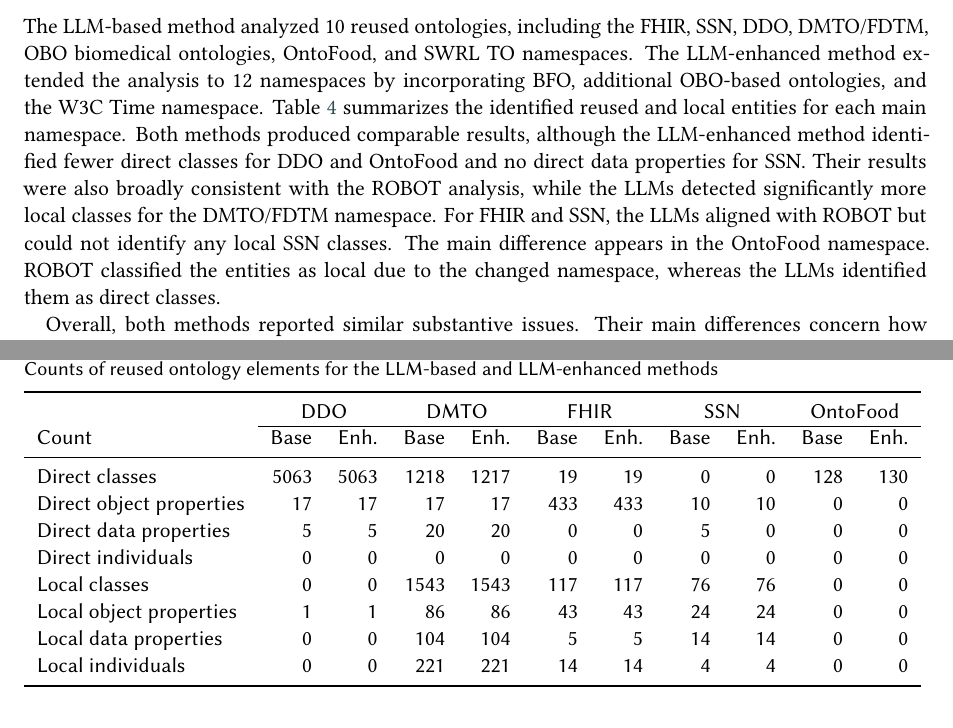
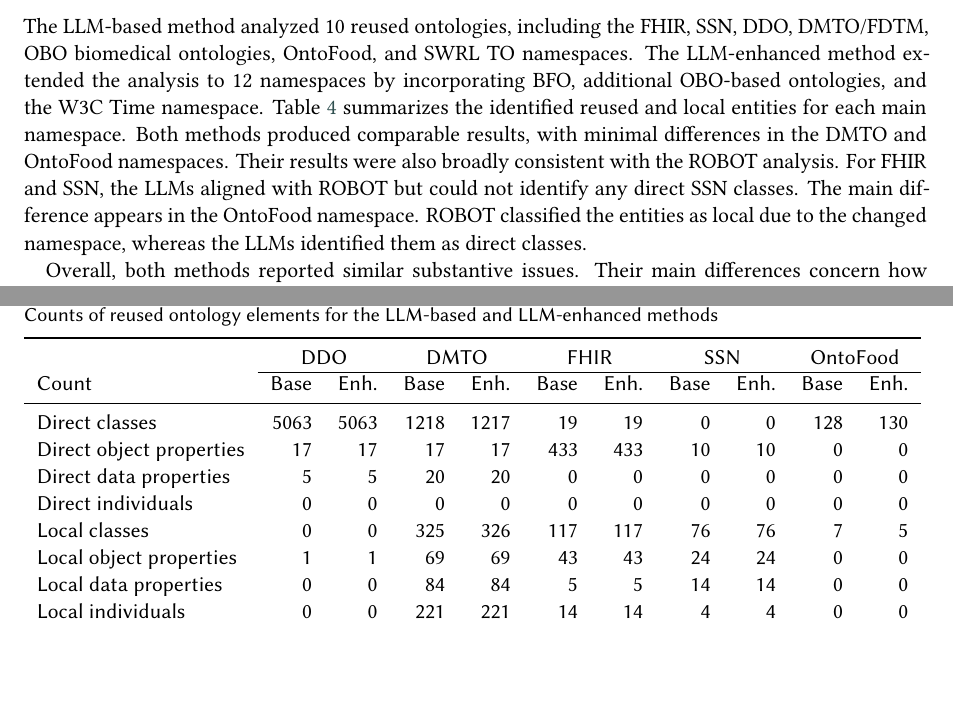
Before and after one commit to Beyza-Cinar/Ontology-Quality-and-Timeliness-Evaluation-with-LLMs, a LaTeX document (sample-1col.tex): two parts of pages 9 and 10 of 16, joined at a grey line, cut so that both start at the same text, the shorter picture padded with empty space. Compiled offline with XeLaTeX; a LaTeX package or settings file that is missing is left out.

Commit message:
Removed duplicates in Table 4 and adjusted Results of 4.2.2

```diff
--- a/sample-1col.tex
+++ b/sample-1col.tex
@@ -343,7 +343,7 @@ FASTO uses 631 FHIR entities, of which 179 occur only in FASTO, including 117 cl
 
 \subsubsection{Using LLMs}
 
-The LLM-based method analyzed 10 reused ontologies, including the FHIR, SSN, DDO, DMTO/FDTM, OBO biomedical ontologies, OntoFood, and SWRL TO namespaces. The LLM-enhanced method extended the analysis to 12 namespaces by incorporating BFO, additional OBO-based ontologies, and the W3C Time namespace. Table \ref{tab:NamespaceIssues} summarizes the identified reused and local entities for each main namespace. Both methods produced comparable results, although the LLM-enhanced method identified fewer direct classes for DDO and OntoFood and no direct data properties for SSN. Their results were also broadly consistent with the ROBOT analysis, while the LLMs detected significantly more local classes for the DMTO/FDTM namespace. For FHIR and SSN, the LLMs aligned with ROBOT but could not identify any local SSN classes. The main difference appears in the OntoFood namespace. ROBOT classified the entities as local due to the changed namespace, whereas the LLMs identified them as direct classes.
+The LLM-based method analyzed 10 reused ontologies, including the FHIR, SSN, DDO, DMTO/FDTM, OBO biomedical ontologies, OntoFood, and SWRL TO namespaces. The LLM-enhanced method extended the analysis to 12 namespaces by incorporating BFO, additional OBO-based ontologies, and the W3C Time namespace. Table \ref{tab:NamespaceIssues} summarizes the identified reused and local entities for each main namespace. Both methods produced comparable results, with minimal differences in the DMTO and OntoFood namespaces. Their results were also broadly consistent with the ROBOT analysis. For FHIR and SSN, the LLMs aligned with ROBOT but could not identify any direct SSN classes. The main difference appears in the OntoFood namespace. ROBOT classified the entities as local due to the changed namespace, whereas the LLMs identified them as direct classes.
 
 Overall, both methods reported similar substantive issues. Their main differences concern how findings were grouped and classified. The LLM-enhanced method includes more namespaces and additional categories, such as copied reuse. The LLM-based method identified 19 warnings, whereas the LLM-enhanced method reported 2 errors and 26 warnings. The errors include one unexpected external namespace and namespace extension. The additional findings comprise more missing imports, locally modified reused entities, and unexpected external namespaces. In contrast, the LLM-based method classifies more findings as namespace extensions and provenance issues.
 Similar to ROBOT, no formal imports were detected, but partial reuse or unclear use of external namespaces was inferred. Issues included missing version information and unclear ownership. These deficiencies make maintenance and life-cycle management challenging. In many cases, the reused content was embedded in FASTO and not represented in a machine-readable format, leading to unclear provenance and update paths.
@@ -390,19 +390,19 @@ Finally, the LLM-based method reports a self-confidence of 76\%-97\%, with an av
         & 17 & 17 & 17 & 17 & 433 & 433 & 10 & 10 & 0 & 0 \\
 
         Direct data properties
-        & 5 & 5 & 20 & 20 & 0 & 0 & 5 & 0 & 0 & 0 \\
+        & 5 & 5 & 20 & 20 & 0 & 0 & 0 & 0 & 0 & 0 \\
 
         Direct individuals
         & 0 & 0 & 0 & 0 & 0 & 0 & 0 & 0 & 0 & 0\\
 
         Local classes
-        & 0& 0 & 1543 & 1543 & 117 & 117 & 76 & 76 & 0 & 0 \\
+        & 0& 0 & 325 & 326 & 117 & 117 & 76 & 76 & 7 & 5 \\
 
         Local object properties
-        & 1 & 1 & 86 & 86 & 43 & 43 & 24 & 24 & 0 & 0 \\
+        & 1 & 1 & 69 & 69 & 43 & 43 & 24 & 24 & 0 & 0 \\
 
         Local data properties
-        & 0 & 0 & 104 & 104 & 5 & 5 & 14 & 14& 0 & 0 \\
+        & 0 & 0 & 84 & 84 & 5 & 5 & 14 & 14& 0 & 0 \\
 
         Local individuals
         & 0 & 0 & 221 & 221 & 14 & 14 & 4 & 4 & 0 & 0\\
```
Also changed, not shown: sample-1col.tex (2 more changed lines).
